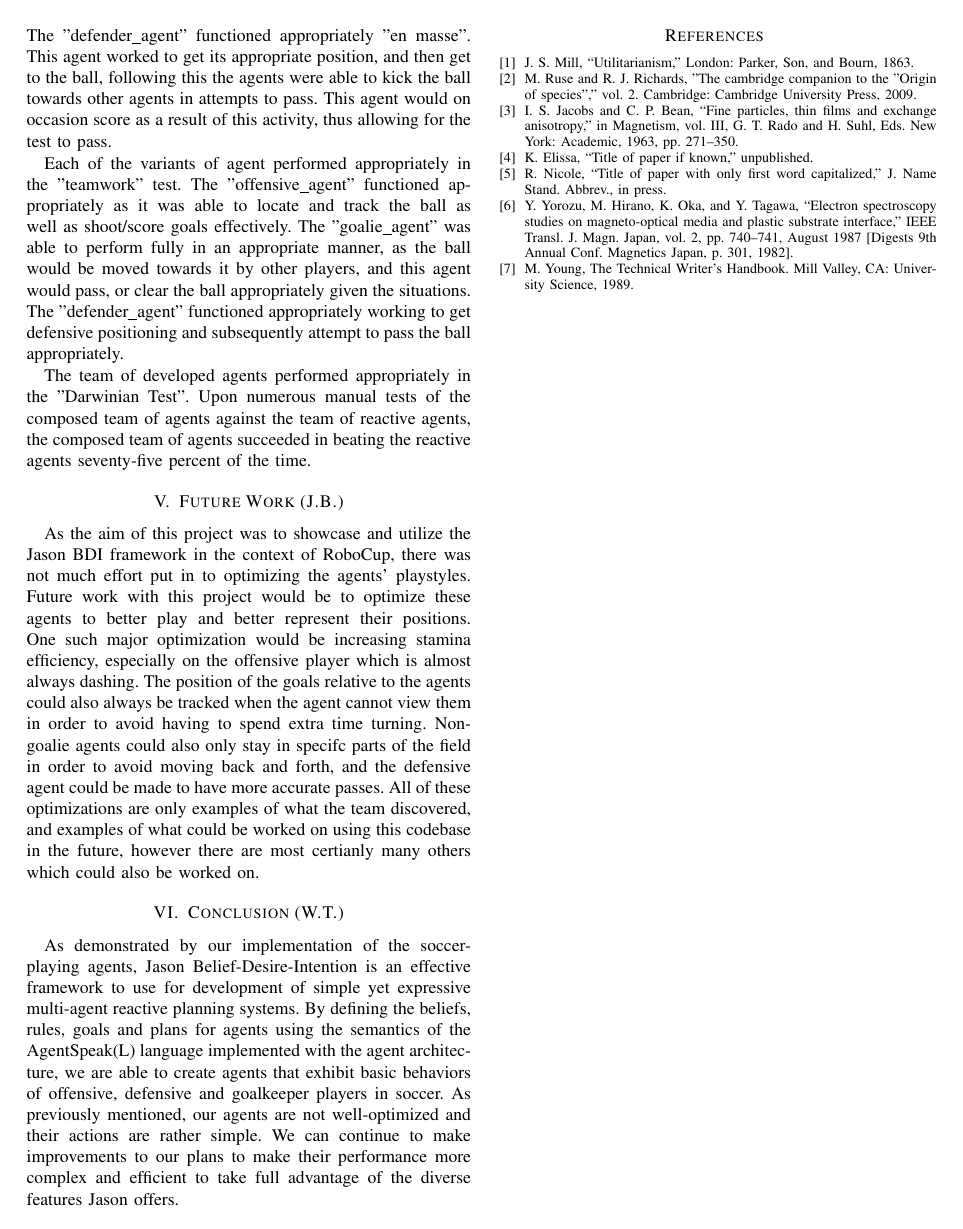
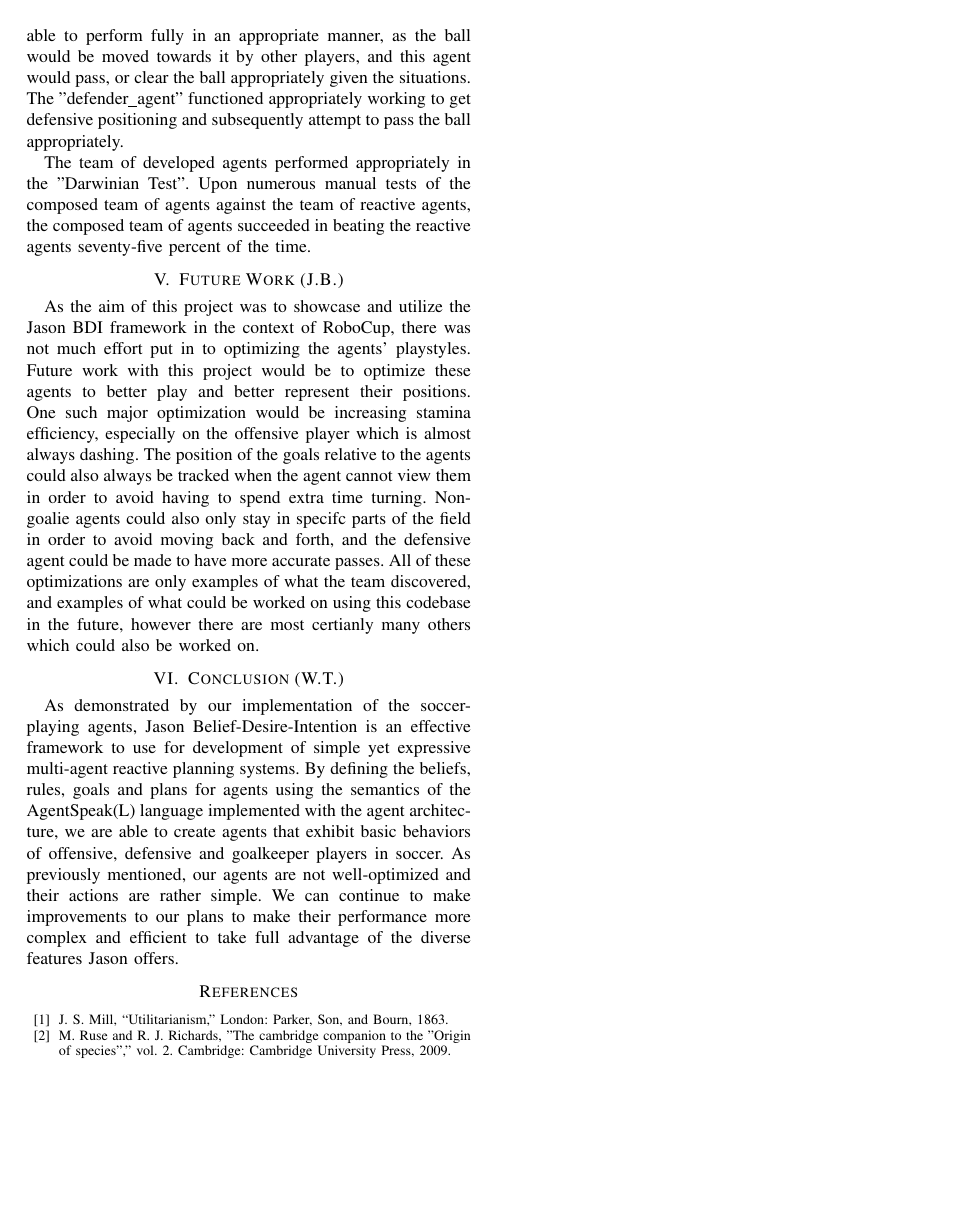
Before and after one commit to joshhhhhhhhhh/Krislet-BDI, a LaTeX paper (report/report.tex): page 3 of 3. Compiled offline with pdfLaTeX; a missing font is replaced by an installed copy or a similar font; a LaTeX package or settings file that is missing is left out.

Commit message:
minor report clean up

```diff
--- a/report/report.tex
+++ b/report/report.tex
@@ -174,11 +172,6 @@ We can continue to make improvements to our plans to make their performance more
 \begin{thebibliography}{00}
 \bibitem{b1} J. S. Mill, ``Utilitarianism,'' London: Parker, Son, and Bourn, 1863.
 \bibitem{b2} M. Ruse and R. J. Richards, ''The cambridge companion to the "Origin of species",'' vol. 2. Cambridge: Cambridge University Press, 2009.
-\bibitem{b3} I. S. Jacobs and C. P. Bean, ``Fine particles, thin films and exchange anisotropy,'' in Magnetism, vol. III, G. T. Rado and H. Suhl, Eds. New York: Academic, 1963, pp. 271--350.
-\bibitem{b4} K. Elissa, ``Title of paper if known,'' unpublished.
-\bibitem{b5} R. Nicole, ``Title of paper with only first word capitalized,'' J. Name Stand. Abbrev., in press.
-\bibitem{b6} Y. Yorozu, M. Hirano, K. Oka, and Y. Tagawa, ``Electron spectroscopy studies on magneto-optical media and plastic substrate interface,'' IEEE Transl. J. Magn. Japan, vol. 2, pp. 740--741, August 1987 [Digests 9th Annual Conf. Magnetics Japan, p. 301, 1982].
-\bibitem{b7} M. Young, The Technical Writer's Handbook. Mill Valley, CA: University Science, 1989.
 \end{thebibliography}
 
 \end{document}
```
Also changed, not shown: report/fig1.png (deleted), report/report.tex (12 more changed lines).
